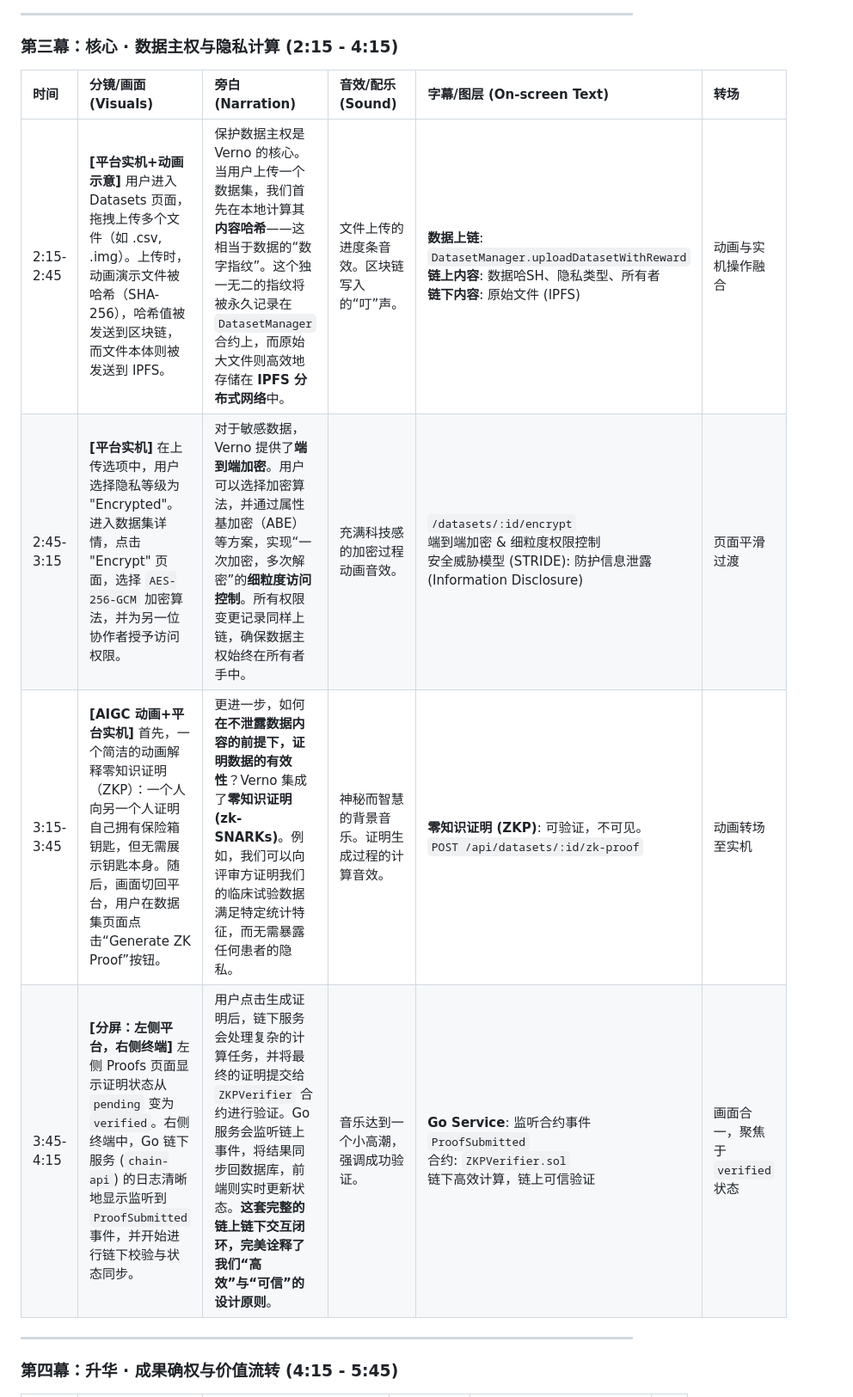
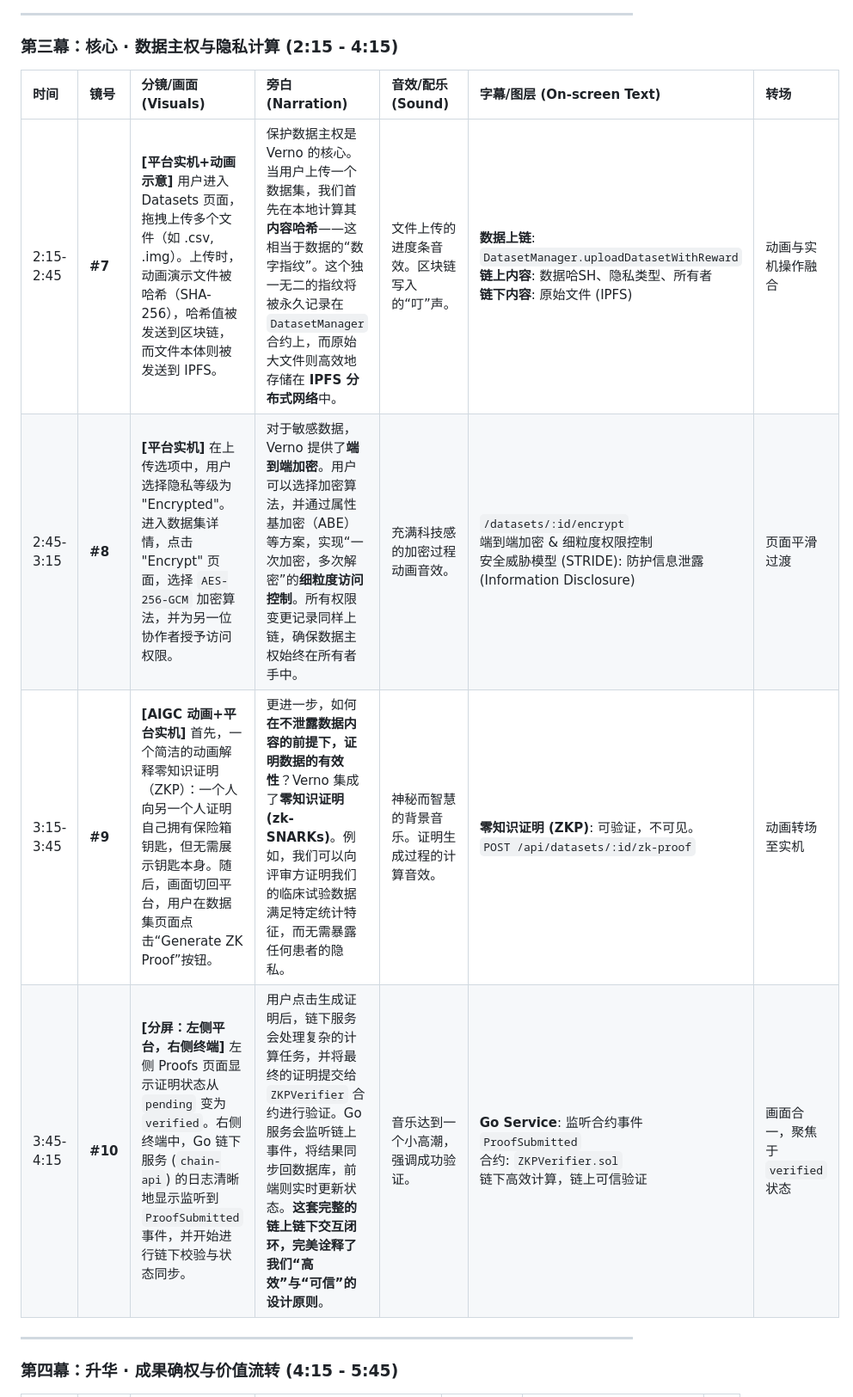
Before and after one commit to viewsunbeam/De-sci-app__Verno, a Markdown page: demo-script-10-28-v1.md, the part around the change printed below. Shown: that part at 86% size. Rendered like a GitHub page.

Commit message:
feat: add shot numbers to demo script table for better tracking

```diff
--- a/demo-script-10-28-v1.md
+++ b/demo-script-10-28-v1.md
@@ -29,12 +29,12 @@
 
 ### **第三幕：核心 · 数据主权与隐私计算 (2:15 - 4:15)**
 
-| **时间**  | **分镜/画面 (Visuals)**                                      | **旁白 (Narration)**                                         | **音效/配乐 (Sound)**                          | **字幕/图层 (On-screen Text)**                               | **转场**                         |
-| :-------- | :----------------------------------------------------------- | :----------------------------------------------------------- | :--------------------------------------------- | :----------------------------------------------------------- | :------------------------------- |
-| 2:15-2:45 | **[平台实机+动画示意]** 用户进入 Datasets 页面，拖拽上传多个文件（如 .csv, .img）。上传时，动画演示文件被哈希（SHA-256），哈希值被发送到区块链，而文件本体则被发送到 IPFS。 | 保护数据主权是 Verno 的核心。当用户上传一个数据集，我们首先在本地计算其**内容哈希**——这相当于数据的“数字指纹”。这个独一无二的指纹将被永久记录在`DatasetManager`合约上，而原始大文件则高效地存储在 **IPFS 分布式网络**中。 | 文件上传的进度条音效。区块链写入的“叮”声。     | **数据上链**: `DatasetManager.uploadDatasetWithReward`<br>**链上内容**: 数据哈SH、隐私类型、所有者<br>**链下内容**: 原始文件 (IPFS) | 动画与实机操作融合               |
-| 2:45-3:15 | **[平台实机]** 在上传选项中，用户选择隐私等级为 "Encrypted"。进入数据集详情，点击 "Encrypt" 页面，选择 `AES-256-GCM` 加密算法，并为另一位协作者授予访问权限。 | 对于敏感数据，Verno 提供了**端到端加密**。用户可以选择加密算法，并通过属性基加密（ABE）等方案，实现“一次加密，多次解密”的**细粒度访问控制**。所有权限变更记录同样上链，确保数据主权始终在所有者手中。 | 充满科技感的加密过程动画音效。                 | `/datasets/:id/encrypt`<br>端到端加密 & 细粒度权限控制<br>安全威胁模型 (STRIDE): 防护信息泄露 (Information Disclosure) | 页面平滑过渡                     |
-| 3:15-3:45 | **[AIGC 动画+平台实机]** 首先，一个简洁的动画解释零知识证明（ZKP）：一个人向另一个人证明自己拥有保险箱钥匙，但无需展示钥匙本身。随后，画面切回平台，用户在数据集页面点击“Generate ZK Proof”按钮。 | 更进一步，如何**在不泄露数据内容的前提下，证明数据的有效性**？Verno 集成了**零知识证明 (zk-SNARKs)**。例如，我们可以向评审方证明我们的临床试验数据满足特定统计特征，而无需暴露任何患者的隐私。 | 神秘而智慧的背景音乐。证明生成过程的计算音效。 | **零知识证明 (ZKP)**: 可验证，不可见。<br>`POST /api/datasets/:id/zk-proof` | 动画转场至实机                   |
-| 3:45-4:15 | **[分屏：左侧平台，右侧终端]** 左侧 Proofs 页面显示证明状态从 `pending` 变为 `verified`。右侧终端中，Go 链下服务 (`chain-api`) 的日志清晰地显示监听到 `ProofSubmitted` 事件，并开始进行链下校验与状态同步。 | 用户点击生成证明后，链下服务会处理复杂的计算任务，并将最终的证明提交给 `ZKPVerifier` 合约进行验证。Go 服务会监听链上事件，将结果同步回数据库，前端则实时更新状态。**这套完整的链上链下交互闭环，完美诠释了我们“高效”与“可信”的设计原则**。 | 音乐达到一个小高潮，强调成功验证。             | **Go Service**: 监听合约事件 `ProofSubmitted`<br>合约: `ZKPVerifier.sol`<br>链下高效计算，链上可信验证 | 画面合一，聚焦于 `verified` 状态 |
+| **时间**  | **镜号** | **分镜/画面 (Visuals)**                                      | **旁白 (Narration)**                                         | **音效/配乐 (Sound)**                          | **字幕/图层 (On-screen Text)**                               | **转场**                         |
+| :-------- | :------- | :----------------------------------------------------------- | :----------------------------------------------------------- | :--------------------------------------------- | :----------------------------------------------------------- | :------------------------------- |
+| 2:15-2:45 | **#7** | **[平台实机+动画示意]** 用户进入 Datasets 页面，拖拽上传多个文件（如 .csv, .img）。上传时，动画演示文件被哈希（SHA-256），哈希值被发送到区块链，而文件本体则被发送到 IPFS。 | 保护数据主权是 Verno 的核心。当用户上传一个数据集，我们首先在本地计算其**内容哈希**——这相当于数据的“数字指纹”。这个独一无二的指纹将被永久记录在`DatasetManager`合约上，而原始大文件则高效地存储在 **IPFS 分布式网络**中。 | 文件上传的进度条音效。区块链写入的“叮”声。     | **数据上链**: `DatasetManager.uploadDatasetWithReward`<br>**链上内容**: 数据哈SH、隐私类型、所有者<br>**链下内容**: 原始文件 (IPFS) | 动画与实机操作融合               |
+| 2:45-3:15 | **#8** | **[平台实机]** 在上传选项中，用户选择隐私等级为 "Encrypted"。进入数据集详情，点击 "Encrypt" 页面，选择 `AES-256-GCM` 加密算法，并为另一位协作者授予访问权限。 | 对于敏感数据，Verno 提供了**端到端加密**。用户可以选择加密算法，并通过属性基加密（ABE）等方案，实现“一次加密，多次解密”的**细粒度访问控制**。所有权限变更记录同样上链，确保数据主权始终在所有者手中。 | 充满科技感的加密过程动画音效。                 | `/datasets/:id/encrypt`<br>端到端加密 & 细粒度权限控制<br>安全威胁模型 (STRIDE): 防护信息泄露 (Information Disclosure) | 页面平滑过渡                     |
+| 3:15-3:45 | **#9** | **[AIGC 动画+平台实机]** 首先，一个简洁的动画解释零知识证明（ZKP）：一个人向另一个人证明自己拥有保险箱钥匙，但无需展示钥匙本身。随后，画面切回平台，用户在数据集页面点击“Generate ZK Proof”按钮。 | 更进一步，如何**在不泄露数据内容的前提下，证明数据的有效性**？Verno 集成了**零知识证明 (zk-SNARKs)**。例如，我们可以向评审方证明我们的临床试验数据满足特定统计特征，而无需暴露任何患者的隐私。 | 神秘而智慧的背景音乐。证明生成过程的计算音效。 | **零知识证明 (ZKP)**: 可验证，不可见。<br>`POST /api/datasets/:id/zk-proof` | 动画转场至实机                   |
+| 3:45-4:15 | **#10** | **[分屏：左侧平台，右侧终端]** 左侧 Proofs 页面显示证明状态从 `pending` 变为 `verified`。右侧终端中，Go 链下服务 (`chain-api`) 的日志清晰地显示监听到 `ProofSubmitted` 事件，并开始进行链下校验与状态同步。 | 用户点击生成证明后，链下服务会处理复杂的计算任务，并将最终的证明提交给 `ZKPVerifier` 合约进行验证。Go 服务会监听链上事件，将结果同步回数据库，前端则实时更新状态。**这套完整的链上链下交互闭环，完美诠释了我们“高效”与“可信”的设计原则**。 | 音乐达到一个小高潮，强调成功验证。             | **Go Service**: 监听合约事件 `ProofSubmitted`<br>合约: `ZKPVerifier.sol`<br>链下高效计算，链上可信验证 | 画面合一，聚焦于 `verified` 状态 |
 
 ---
 
```
Also changed, not shown: other parts of demo-script-10-28-v1.md (+24 -24 lines).
